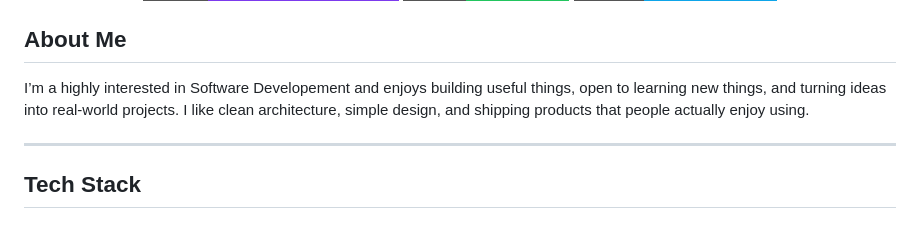
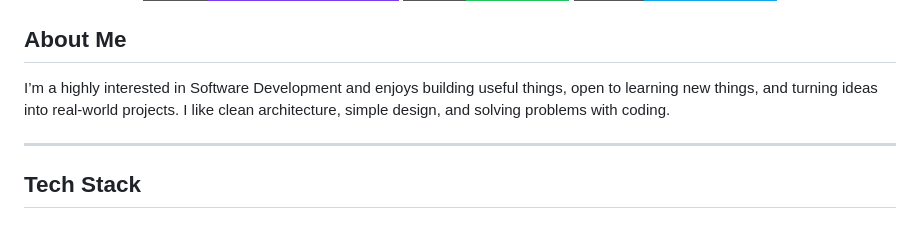
Before and after one commit to Yibchii/Yibchii, a Markdown page: README.md, the part around the change. Drawn GitHub-style; badges without logos.

Commit message:
Fix typos and improve clarity in About Me section
Corrected spelling of 'Development' and changed 'shipping products' to 'solving problems with coding'.

```diff
--- a/README.md
+++ b/README.md
@@ -11,7 +11,7 @@
 </p>
 
 ## About Me
-I’m a highly interested in Software Developement and enjoys building useful things, open to learning new things, and turning ideas into real-world projects. I like clean architecture, simple design, and shipping products that people actually enjoy using.
+I’m a highly interested in Software Development and enjoys building useful things, open to learning new things, and turning ideas into real-world projects. I like clean architecture, simple design, and solving problems with coding.
 
 ---
 
```
